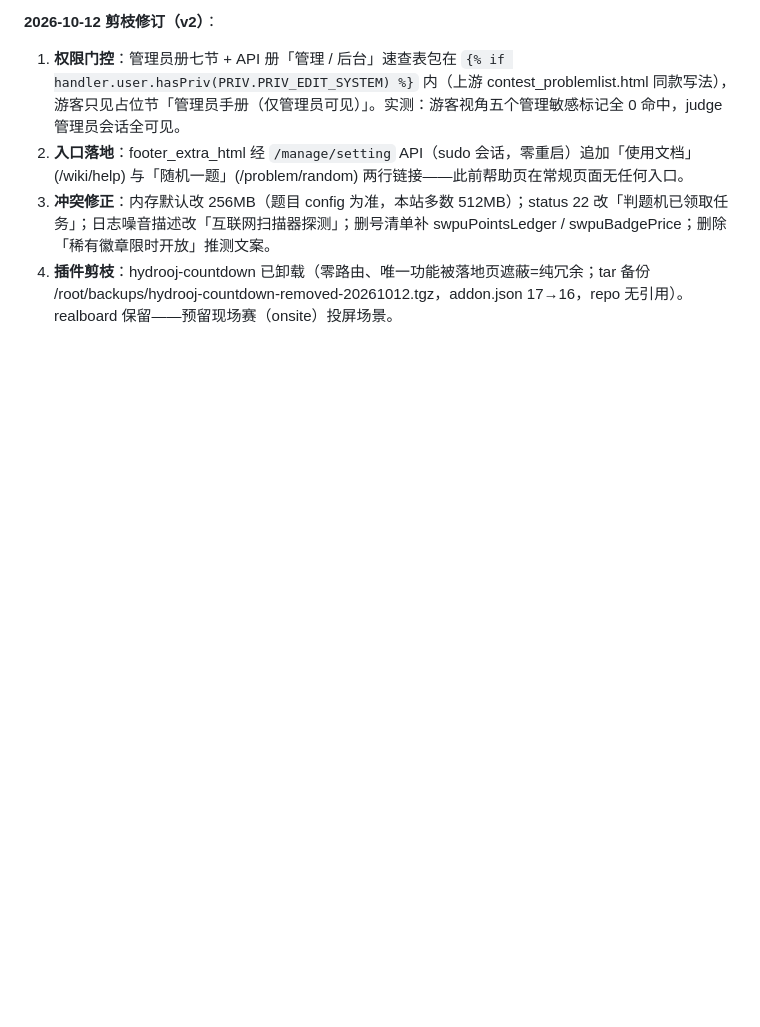
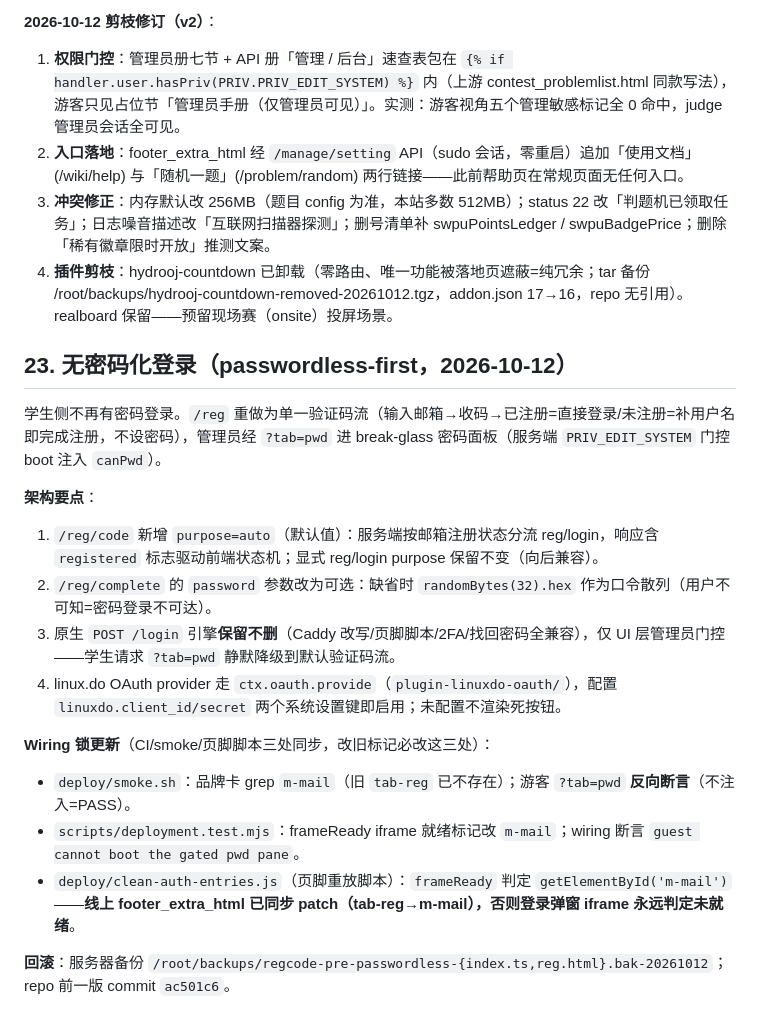
Before and after one commit to 11suixing11/dfacm-oj, a Markdown page: deploy/deployment.md, the part around the change. GitHub-like rendering; blank space fills up the shorter version.

Commit message:
docs(deployment): record passwordless-first auth architecture (\u00a723)

```diff
--- a/deploy/deployment.md
+++ b/deploy/deployment.md
@@ -488,3 +488,20 @@ ssh root@SERVER 'bash /root/culture-seed/hw_seed.sh run'    # 正式执行
 2. **入口落地**：footer_extra_html 经 `/manage/setting` API（sudo 会话，零重启）追加「使用文档」(/wiki/help) 与「随机一题」(/problem/random) 两行链接——此前帮助页在常规页面无任何入口。
 3. **冲突修正**：内存默认改 256MB（题目 config 为准，本站多数 512MB）；status 22 改「判题机已领取任务」；日志噪音描述改「互联网扫描器探测」；删号清单补 swpuPointsLedger / swpuBadgePrice；删除「稀有徽章限时开放」推测文案。
 4. **插件剪枝**：hydrooj-countdown 已卸载（零路由、唯一功能被落地页遮蔽=纯冗余；tar 备份 /root/backups/hydrooj-countdown-removed-20261012.tgz，addon.json 17→16，repo 无引用）。realboard 保留——预留现场赛（onsite）投屏场景。
+
+## 23. 无密码化登录（passwordless-first，2026-10-12）
+
+学生侧不再有密码登录。`/reg` 重做为单一验证码流（输入邮箱→收码→已注册=直接登录/未注册=补用户名即完成注册，不设密码），管理员经 `?tab=pwd` 进 break-glass 密码面板（服务端 `PRIV_EDIT_SYSTEM` 门控 boot 注入 `canPwd`）。
+
+**架构要点**：
+1. `/reg/code` 新增 `purpose=auto`（默认值）：服务端按邮箱注册状态分流 reg/login，响应含 `registered` 标志驱动前端状态机；显式 reg/login purpose 保留不变（向后兼容）。
+2. `/reg/complete` 的 `password` 参数改为可选：缺省时 `randomBytes(32).hex` 作为口令散列（用户不可知=密码登录不可达）。
+3. 原生 `POST /login` 引擎**保留不删**（Caddy 改写/页脚脚本/2FA/找回密码全兼容），仅 UI 层管理员门控——学生请求 `?tab=pwd` 静默降级到默认验证码流。
+4. linux.do OAuth provider 走 `ctx.oauth.provide`（`plugin-linuxdo-oauth/`），配置 `linuxdo.client_id/secret` 两个系统设置键即启用；未配置不渲染死按钮。
+
+**Wiring 锁更新**（CI/smoke/页脚脚本三处同步，改旧标记必改这三处）：
+- `deploy/smoke.sh`：品牌卡 grep `m-mail`（旧 `tab-reg` 已不存在）；游客 `?tab=pwd` **反向断言**（不注入=PASS）。
+- `scripts/deployment.test.mjs`：frameReady iframe 就绪标记改 `m-mail`；wiring 断言 `guest cannot boot the gated pwd pane`。
+- `deploy/clean-auth-entries.js`（页脚重放脚本）：`frameReady` 判定 `getElementById('m-mail')`——**线上 footer_extra_html 已同步 patch（tab-reg→m-mail），否则登录弹窗 iframe 永远判定未就绪**。
+
+**回滚**：服务器备份 `/root/backups/regcode-pre-passwordless-{index.ts,reg.html}.bak-20261012`；repo 前一版 commit `ac501c6`。
```
